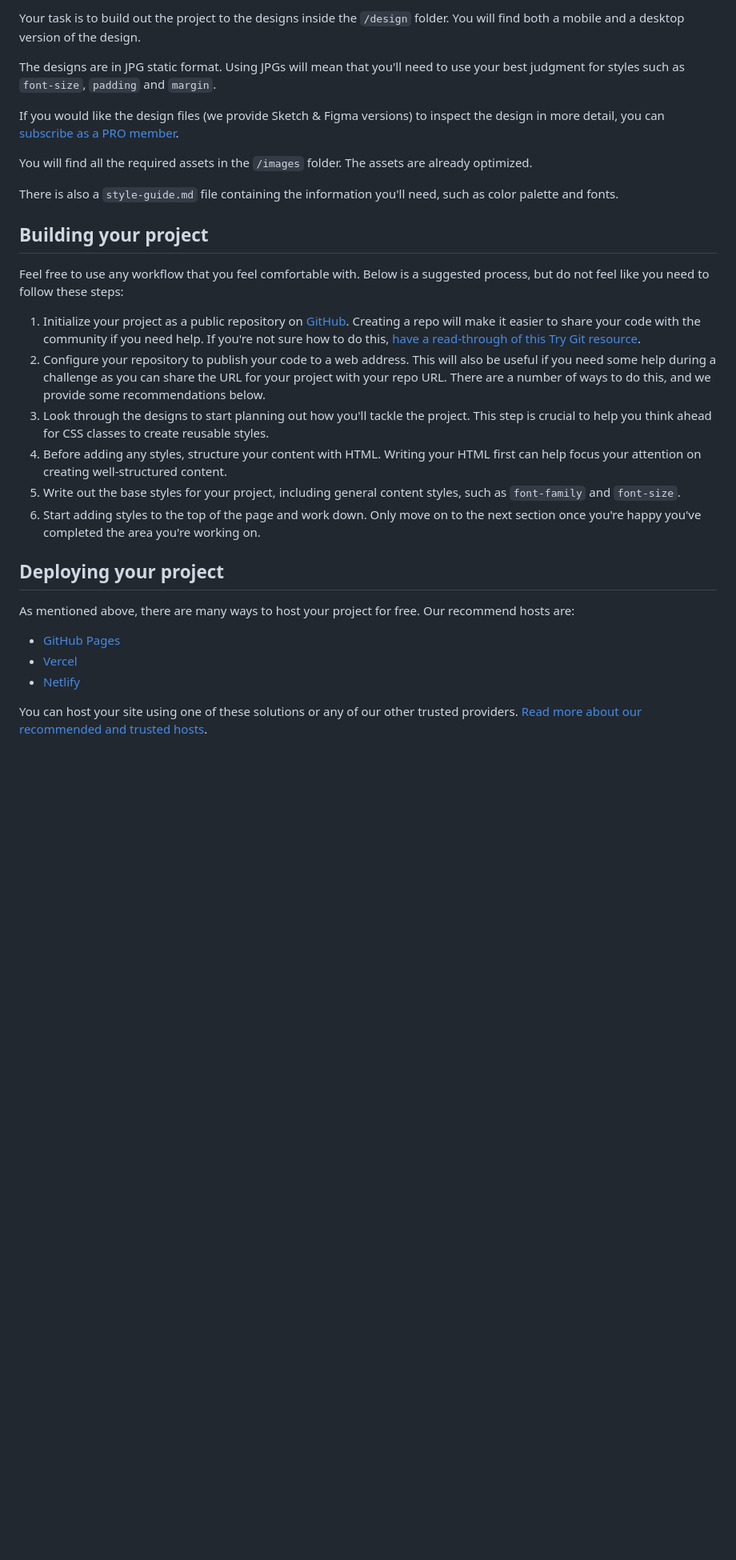
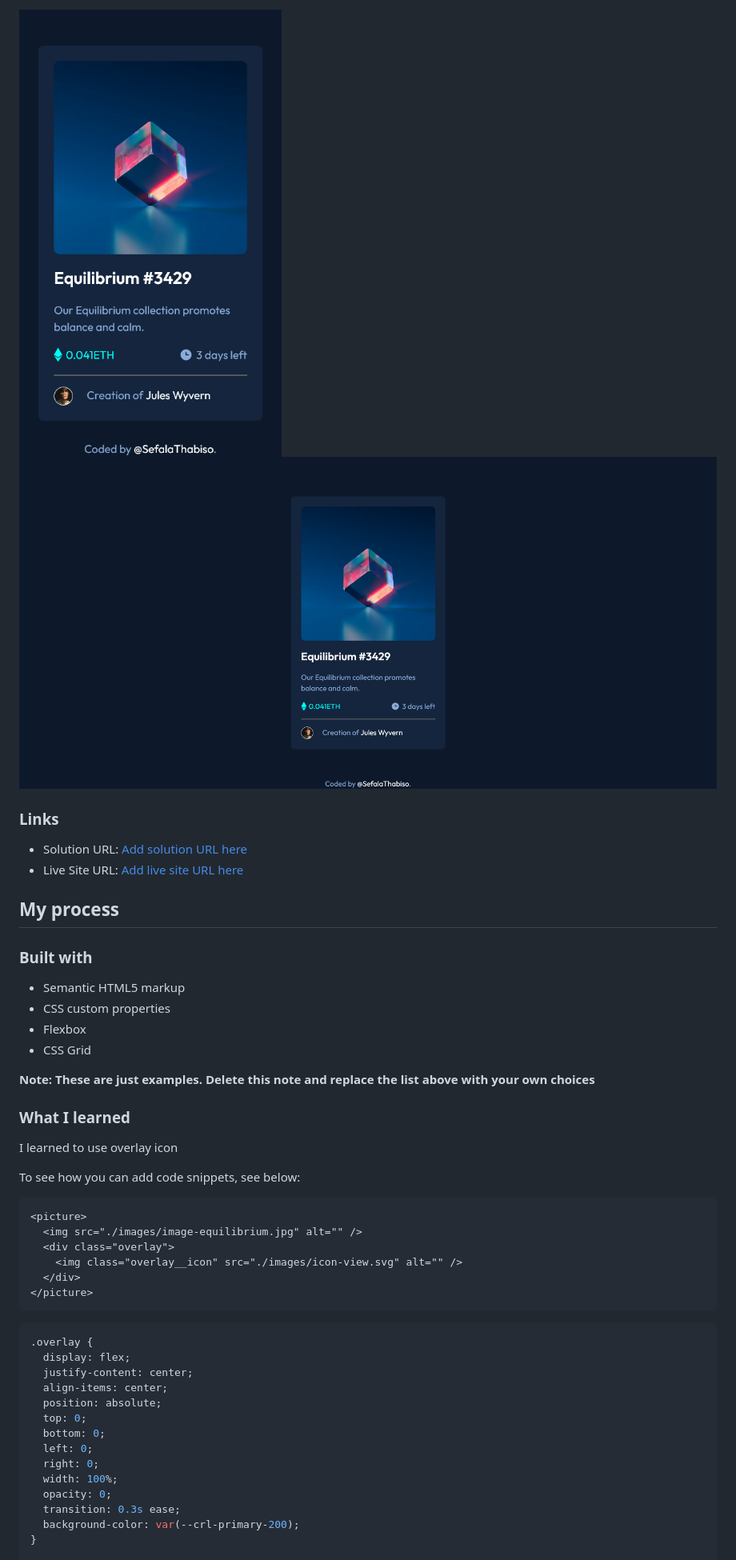
Before and after one commit to SefalaThabiso/nft-preview-card-component-main, a Markdown page: README.md, the part around the change printed below. Shown: that part at 80% size. Rendered like a GitHub page; pictures changed too: screenshot/desktop-screenshot.png (added), screenshot/mobile-screenshot.png (added); blank space fills up the shorter version.

````diff
--- a/README.md
+++ b/README.md
@@ -27,32 +28,51 @@ Want some support on the challenge? [Join our Slack community](https://www.front
 
-Your task is to build out the project to the designs inside the `/design` folder. You will find both a mobile and a desktop version of the design.
+![](./screenshot/mobile-screenshot.png)
+![](./screenshot/desktop-screenshot.png)
 
-The designs are in JPG static format. Using JPGs will mean that you'll need to use your best judgment for styles such as `font-size`, `padding` and `margin`.
+### Links
 
-If you would like the design files (we provide Sketch & Figma versions) to inspect the design in more detail, you can [subscribe as a PRO member](https://www.frontendmentor.io/pro).
+- Solution URL: [Add solution URL here](https://your-solution-url.com)
+- Live Site URL: [Add live site URL here](https://your-live-site-url.com)
 
-You will find all the required assets in the `/images` folder. The assets are already optimized.
+## My process
 
-There is also a `style-guide.md` file containing the information you'll need, such as color palette and fonts.
+### Built with
 
-## Building your project
+- Semantic HTML5 markup
+- CSS custom properties
+- Flexbox
+- CSS Grid
 
-Feel free to use any workflow that you feel comfortable with. Below is a suggested process, but do not feel like you need to follow these steps:
+**Note: These are just examples. Delete this note and replace the list above with your own choices**
 
-1. Initialize your project as a public repository on [GitHub](https://github.com/). Creating a repo will make it easier to share your code with the community if you need help. If you're not sure how to do this, [have a read-through of this Try Git resource](https://try.github.io/).
-2. Configure your repository to publish your code to a web address. This will also be useful if you need some help during a challenge as you can share the URL for your project with your repo URL. There are a number of ways to do this, and we provide some recommendations below.
-3. Look through the designs to start planning out how you'll tackle the project. This step is crucial to help you think ahead for CSS classes to create reusable styles.
-4. Before adding any styles, structure your content with HTML. Writing your HTML first can help focus your attention on creating well-structured content.
-5. Write out the base styles for your project, including general content styles, such as `font-family` and `font-size`.
-6. Start adding styles to the top of the page and work down. Only move on to the next section once you're happy you've completed the area you're working on.
+### What I learned
 
-## Deploying your project
+I learned to use overlay icon
 
-As mentioned above, there are many ways to host your project for free. Our recommend hosts are:
+To see how you can add code snippets, see below:
 
-- [GitHub Pages](https://pages.github.com/)
-- [Vercel](https://vercel.com/)
-- [Netlify](https://www.netlify.com/)
+```html
+<picture>
+  <img src="./images/image-equilibrium.jpg" alt="" />
+  <div class="overlay">
+    <img class="overlay__icon" src="./images/icon-view.svg" alt="" />
+  </div>
+</picture>
+```
 
-You can host your site using one of these solutions or any of our other trusted providers. [Read more about our recommended and trusted hosts](https://medium.com/frontend-mentor/frontend-mentor-trusted-hosting-providers-bf000dfebe).
+```css
+.overlay {
+  display: flex;
+  justify-content: center;
+  align-items: center;
+  position: absolute;
+  top: 0;
+  bottom: 0;
+  left: 0;
+  right: 0;
+  width: 100%;
+  opacity: 0;
+  transition: 0.3s ease;
+  background-color: var(--crl-primary-200);
+}
 
````
Also changed, not shown: other parts of README.md (+24 -47 lines), README-template.md (deleted, +0 -111 lines), style-guide.md (deleted, +0 -33 lines), design/active-states.jpg (deleted), design/desktop-design.jpg (deleted), design/desktop-preview.jpg (deleted), design/mobile-design.jpg (deleted).
